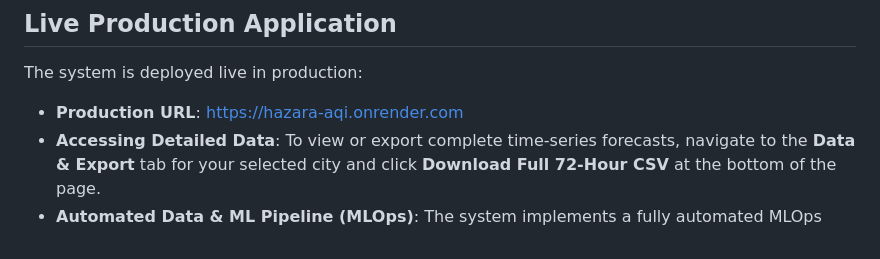
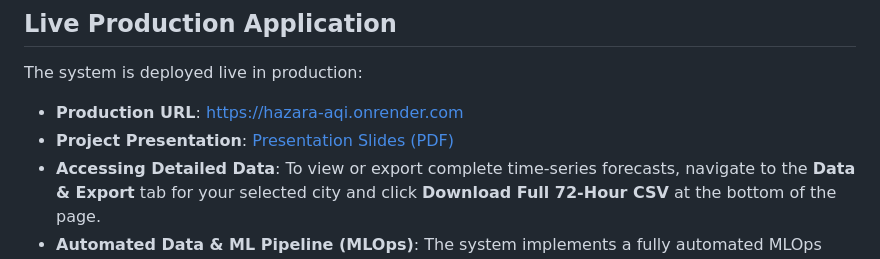
Before and after one commit to ahmed-121174/HazaraAQI_10Pearls, a Markdown page: README.md, the part around the change. Drawn GitHub-style.

Commit message:
Documentation: Add presentation slide PDF link to README.md

```diff
--- a/README.md
+++ b/README.md
@@ -10,6 +10,7 @@
 
 The system is deployed live in production:
 * **Production URL**: [https://hazara-aqi.onrender.com](https://hazara-aqi.onrender.com)
+* **Project Presentation**: [Presentation Slides (PDF)](docs/Presentation.pdf)
 * **Accessing Detailed Data**: To view or export complete time-series forecasts, navigate to the **Data & Export** tab for your selected city and click **Download Full 72-Hour CSV** at the bottom of the page.
 * **Automated Data & ML Pipeline (MLOps)**: The system implements a fully automated MLOps pipeline. GitHub Actions workflows run on a schedule (hourly data updates and daily model retraining runs) using your own data-fetching and preprocessing scripts to keep the app up to date with real-time conditions. The `github-actions[bot]` user seen in the repository's activity logs represents this background automated system execution, which handles the server-side cron triggers and pushes the fresh datasets and model weights to keep the live application synchronized.
 
```
